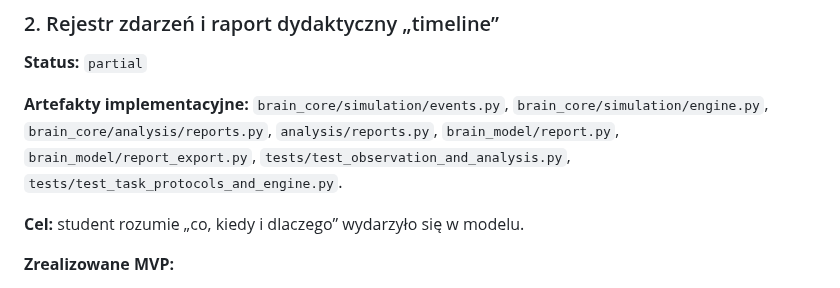
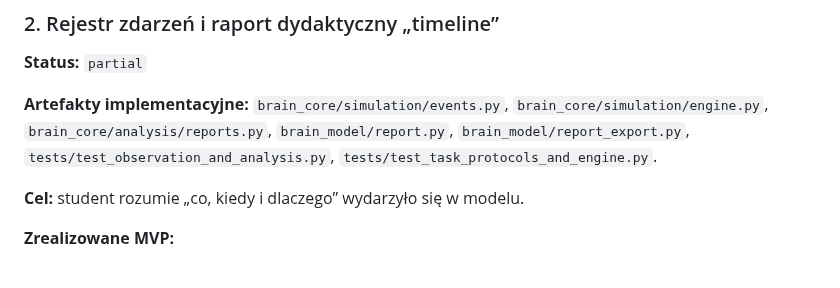
Before and after one commit to MatPomGit/neuro_sim, a Markdown page: BACKLOG.md, the part around the change. Rendered like a GitHub page.

Commit message:
Update BACKLOG.md
Co-authored-by: gemini-code-assist[bot] <176961590+gemini-code-assist[bot]@users.noreply.github.com>

```diff
--- a/BACKLOG.md
+++ b/BACKLOG.md
@@ -99,7 +99,7 @@ Poniższa lista zbiera komplet najbliższych prac planowanych na bazie aktualneg
 ### 2. Rejestr zdarzeń i raport dydaktyczny „timeline”
 **Status:** `partial`
 
-**Artefakty implementacyjne:** `brain_core/simulation/events.py`, `brain_core/simulation/engine.py`, `brain_core/analysis/reports.py`, `analysis/reports.py`, `brain_model/report.py`, `brain_model/report_export.py`, `tests/test_observation_and_analysis.py`, `tests/test_task_protocols_and_engine.py`.
+**Artefakty implementacyjne:** `brain_core/simulation/events.py`, `brain_core/simulation/engine.py`, `brain_core/analysis/reports.py`, `brain_model/report.py`, `brain_model/report_export.py`, `tests/test_observation_and_analysis.py`, `tests/test_task_protocols_and_engine.py`.
 
 **Cel:** student rozumie „co, kiedy i dlaczego” wydarzyło się w modelu.
 
```
